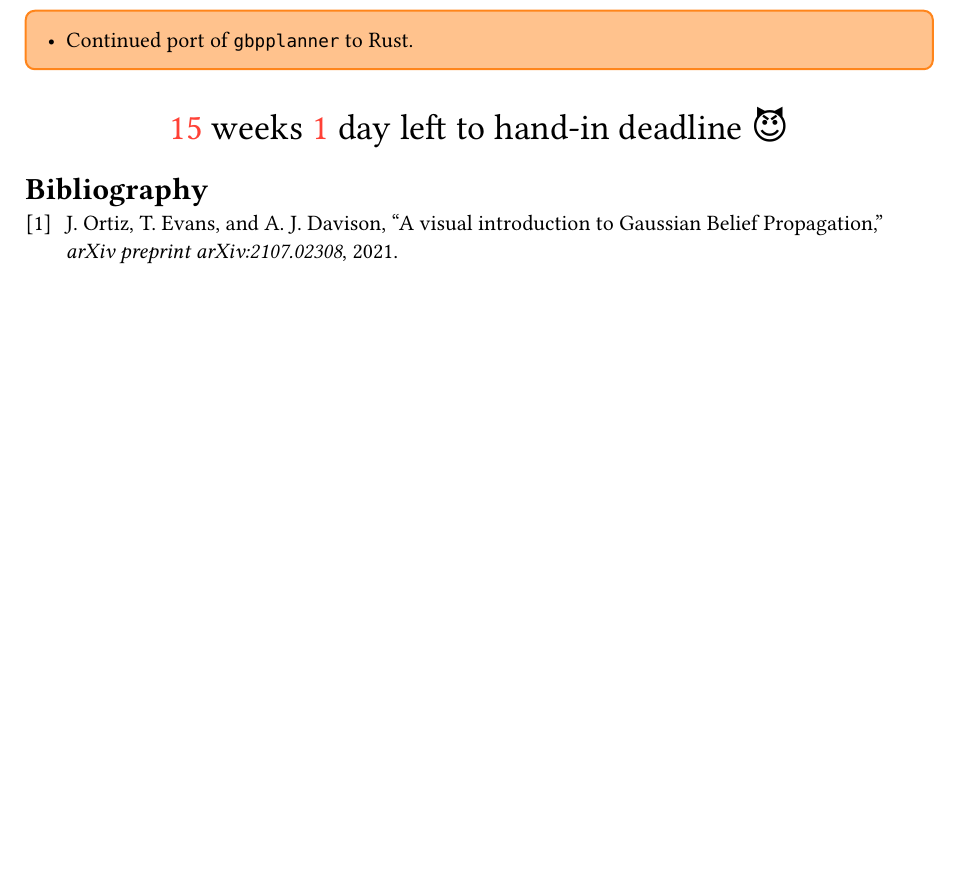
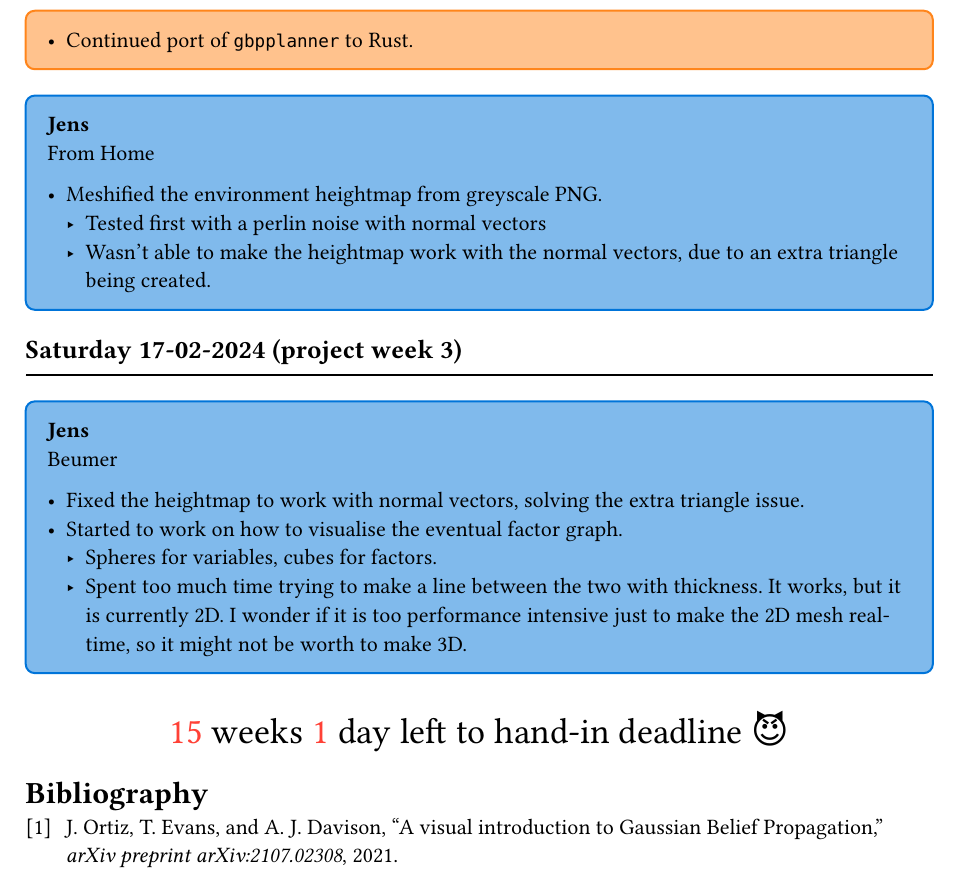
Before and after one commit to AU-Master-Thesis/thesis, a Typst document (journal/main.typ): part of page 8 of 8, cut so that both start at the same text, the shorter picture padded with empty space. Compiled offline with Typst 0.15.

Commit message:
feat: jens 16th and 17th of Feb

```diff
--- a/journal/main.typ
+++ b/journal/main.typ
@@ -432,6 +432,24 @@ some interesting demo videos on their #link("https://rmurai.co.uk/projects/Robot
 - Continued port of `gbpplanner` to Rust.
 ]
 
+#jens[
+  #locations.home
+
+  - Meshified the environment heightmap from greyscale PNG.
+    - Tested first with a perlin noise with normal vectors
+    - Wasn't able to make the heightmap work with the normal vectors, due to an extra triangle being created.
+]
+
+#day(datetime(day: 17, month: 02, year: 2024))
+#jens[
+  #locations.beumer
+
+  - Fixed the heightmap to work with normal vectors, solving the extra triangle issue.
+  - Started to work on how to visualise the eventual factor graph.
+    - Spheres for variables, cubes for factors.
+    - Spent too much time trying to make a line between the two with thickness. It works, but it is currently 2D. I wonder if it is too performance intensive just to make the 2D mesh real-time, so it might not be worth to make 3D.
+]
+
 #deadline-countdown()
 
 #bibliography(
```
